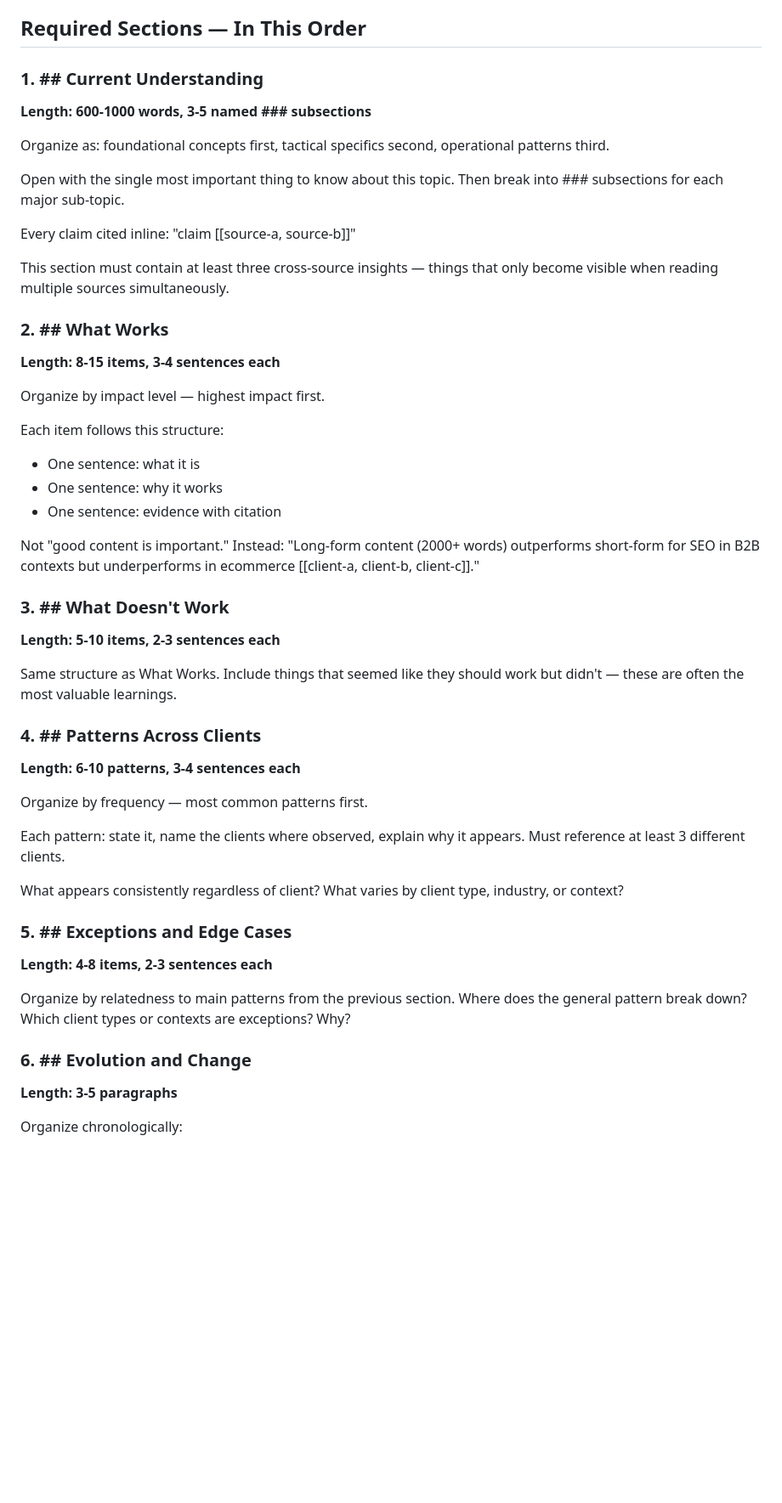
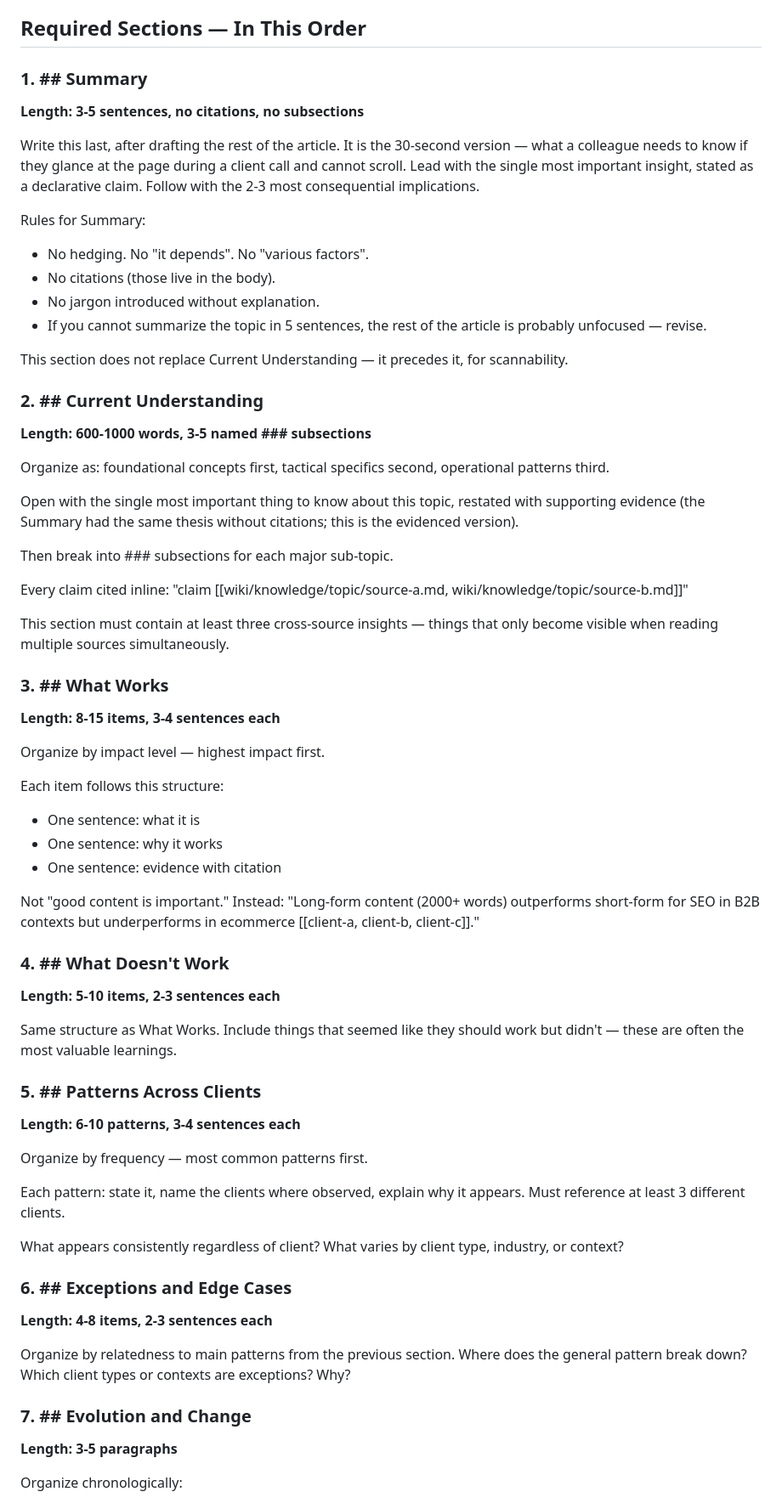
Before and after one commit to markahope-aag/meridian, a Markdown page: prompts/synthesizer_write.md, the part around one of its changes. Shown at 85% size. Rendered like a GitHub page; blank space fills up the shorter version.

```diff
--- a/prompts/synthesizer_write.md
+++ b/prompts/synthesizer_write.md
@@ -79,21 +156,43 @@ coherent argument, not a collection of findings.
 
 ## Required Sections — In This Order
 
-### 1. ## Current Understanding
+### 1. ## Summary
+**Length: 3-5 sentences, no citations, no subsections**
+
+Write this last, after drafting the rest of the article. It is the
+30-second version — what a colleague needs to know if they glance at the
+page during a client call and cannot scroll. Lead with the single most
+important insight, stated as a declarative claim. Follow with the 2-3
+most consequential implications.
+
+Rules for Summary:
+- No hedging. No "it depends". No "various factors".
+- No citations (those live in the body).
+- No jargon introduced without explanation.
+- If you cannot summarize the topic in 5 sentences, the rest of the
+  article is probably unfocused — revise.
+
+This section does not replace Current Understanding — it precedes it, for
+scannability.
+
+### 2. ## Current Understanding
 **Length: 600-1000 words, 3-5 named ### subsections**
 
 Organize as: foundational concepts first, tactical specifics second,
 operational patterns third.
 
-Open with the single most important thing to know about this topic.
+Open with the single most important thing to know about this topic,
+restated with supporting evidence (the Summary had the same thesis
+without citations; this is the evidenced version).
+
 Then break into ### subsections for each major sub-topic.
 
-Every claim cited inline: "claim [[source-a, source-b]]"
+Every claim cited inline: "claim [[wiki/knowledge/topic/source-a.md, wiki/knowledge/topic/source-b.md]]"
 
 This section must contain at least three cross-source insights — things
 that only become visible when reading multiple sources simultaneously.
 
-### 2. ## What Works
+### 3. ## What Works
 **Length: 8-15 items, 3-4 sentences each**
 
 Organize by impact level — highest impact first.
@@ -107,13 +206,13 @@ Not "good content is important." Instead: "Long-form content (2000+ words)
 outperforms short-form for SEO in B2B contexts but underperforms in
 ecommerce [[client-a, client-b, client-c]]."
 
-### 3. ## What Doesn't Work
+### 4. ## What Doesn't Work
 **Length: 5-10 items, 2-3 sentences each**
 
 Same structure as What Works. Include things that seemed like they
 should work but didn't — these are often the most valuable learnings.
 
-### 4. ## Patterns Across Clients
+### 5. ## Patterns Across Clients
 **Length: 6-10 patterns, 3-4 sentences each**
 
 Organize by frequency — most common patterns first.
@@ -124,14 +223,14 @@ it appears. Must reference at least 3 different clients.
 What appears consistently regardless of client? What varies by client
 type, industry, or context?
 
-### 5. ## Exceptions and Edge Cases
+### 6. ## Exceptions and Edge Cases
 **Length: 4-8 items, 2-3 sentences each**
 
 Organize by relatedness to main patterns from the previous section.
 Where does the general pattern break down? Which client types or
 contexts are exceptions? Why?
 
-### 6. ## Evolution and Change
+### 7. ## Evolution and Change
 **Length: 3-5 paragraphs**
 
 Organize chronologically:
```
Also changed, not shown: other parts of prompts/synthesizer_write.md (+113 -5 lines).
